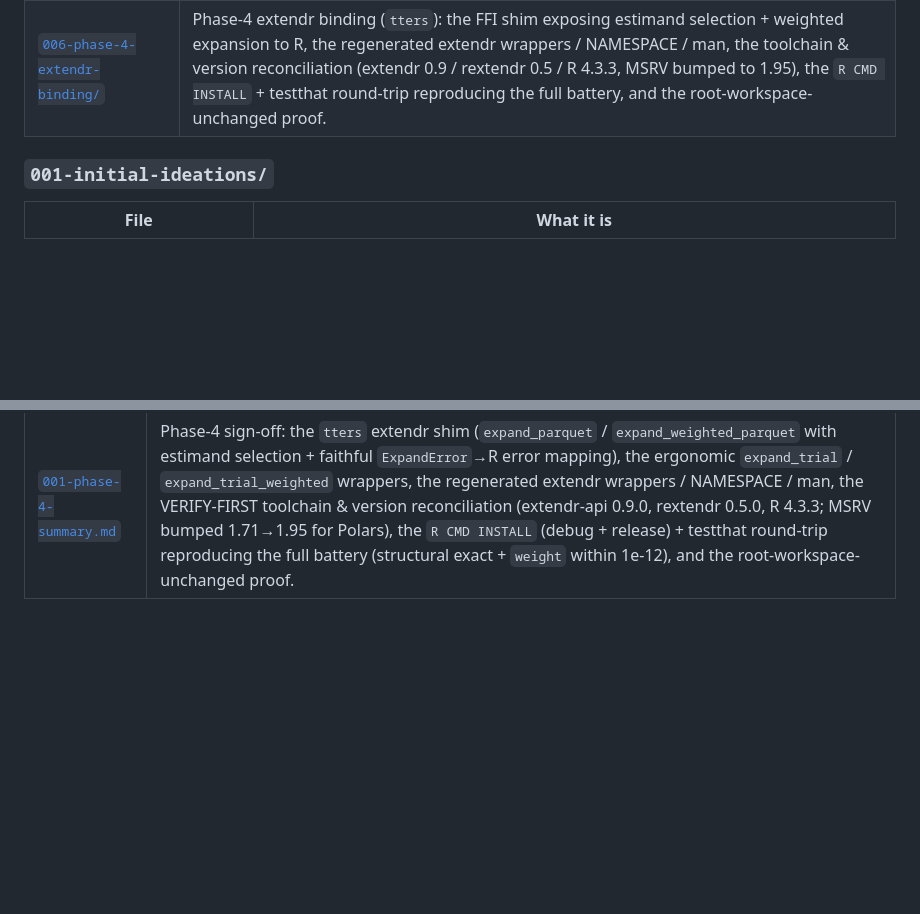
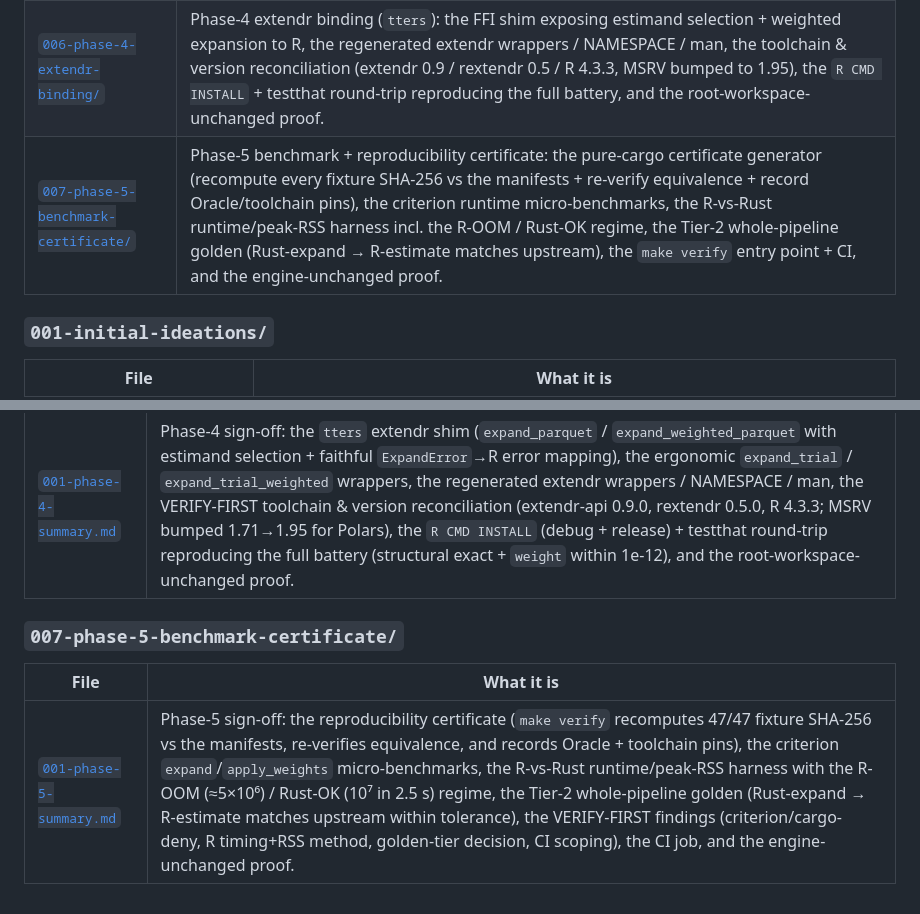
Before and after one commit to oldschoolcool2/rust-tte, a Markdown page: docs/README.md, 2 parts joined by grey strips. Drawn GitHub-style; blank space fills up the shorter version.

```diff
--- a/docs/README.md
+++ b/docs/README.md
@@ -30,6 +30,7 @@ docs/
 | [`004-phase-2-pp-censoring/`](004-phase-2-pp-censoring/) | Phase-2 per-protocol engine: first-deviation artificial censoring (`cum_max`/window), the `PP = ITT ∩ S4-survivors` fixture recipe, the no-flag-column schema decision, bit-exact verification, and the ITT-unchanged proof. |
 | [`005-phase-3-weight-application/`](005-phase-3-weight-application/) | Phase-3 weight application: the join + cumulative-product (`cum_prod`/window) design, the per-`(id, period)` factor table recovered from the Oracle weights, the `STRUCTURAL_COLS_WEIGHTED` schema, the 1e-12 tolerance, verification within tolerance, and the ITT/PP-unchanged proof. |
 | [`006-phase-4-extendr-binding/`](006-phase-4-extendr-binding/) | Phase-4 extendr binding (`tters`): the FFI shim exposing estimand selection + weighted expansion to R, the regenerated extendr wrappers / NAMESPACE / man, the toolchain & version reconciliation (extendr 0.9 / rextendr 0.5 / R 4.3.3, MSRV bumped to 1.95), the `R CMD INSTALL` + testthat round-trip reproducing the full battery, and the root-workspace-unchanged proof. |
+| [`007-phase-5-benchmark-certificate/`](007-phase-5-benchmark-certificate/) | Phase-5 benchmark + reproducibility certificate: the pure-cargo certificate generator (recompute every fixture SHA-256 vs the manifests + re-verify equivalence + record Oracle/toolchain pins), the criterion runtime micro-benchmarks, the R-vs-Rust runtime/peak-RSS harness incl. the R-OOM / Rust-OK regime, the Tier-2 whole-pipeline golden (Rust-expand → R-estimate matches upstream), the `make verify` entry point + CI, and the engine-unchanged proof. |
 
 ### `001-initial-ideations/`
 
@@ -69,3 +70,9 @@ docs/
 | File | What it is |
 |---|---|
 | [`001-phase-4-summary.md`](006-phase-4-extendr-binding/001-phase-4-summary.md) | Phase-4 sign-off: the `tters` extendr shim (`expand_parquet` / `expand_weighted_parquet` with estimand selection + faithful `ExpandError`→R error mapping), the ergonomic `expand_trial` / `expand_trial_weighted` wrappers, the regenerated extendr wrappers / NAMESPACE / man, the VERIFY-FIRST toolchain & version reconciliation (extendr-api 0.9.0, rextendr 0.5.0, R 4.3.3; MSRV bumped 1.71→1.95 for Polars), the `R CMD INSTALL` (debug + release) + testthat round-trip reproducing the full battery (structural exact + `weight` within 1e-12), and the root-workspace-unchanged proof. |
+
+### `007-phase-5-benchmark-certificate/`
+
+| File | What it is |
+|---|---|
+| [`001-phase-5-summary.md`](007-phase-5-benchmark-certificate/001-phase-5-summary.md) | Phase-5 sign-off: the reproducibility certificate (`make verify` recomputes 47/47 fixture SHA-256 vs the manifests, re-verifies equivalence, and records Oracle + toolchain pins), the criterion `expand`/`apply_weights` micro-benchmarks, the R-vs-Rust runtime/peak-RSS harness with the R-OOM (≈5×10⁶) / Rust-OK (10⁷ in 2.5 s) regime, the Tier-2 whole-pipeline golden (Rust-expand → R-estimate matches upstream within tolerance), the VERIFY-FIRST findings (criterion/cargo-deny, R timing+RSS method, golden-tier decision, CI scoping), the CI job, and the engine-unchanged proof. |
```
Also changed, not shown: ROADMAP.md (+1 -1 lines), docs/007-phase-5-benchmark-certificate/001-phase-5-summary.md (added, +130 -0 lines).
